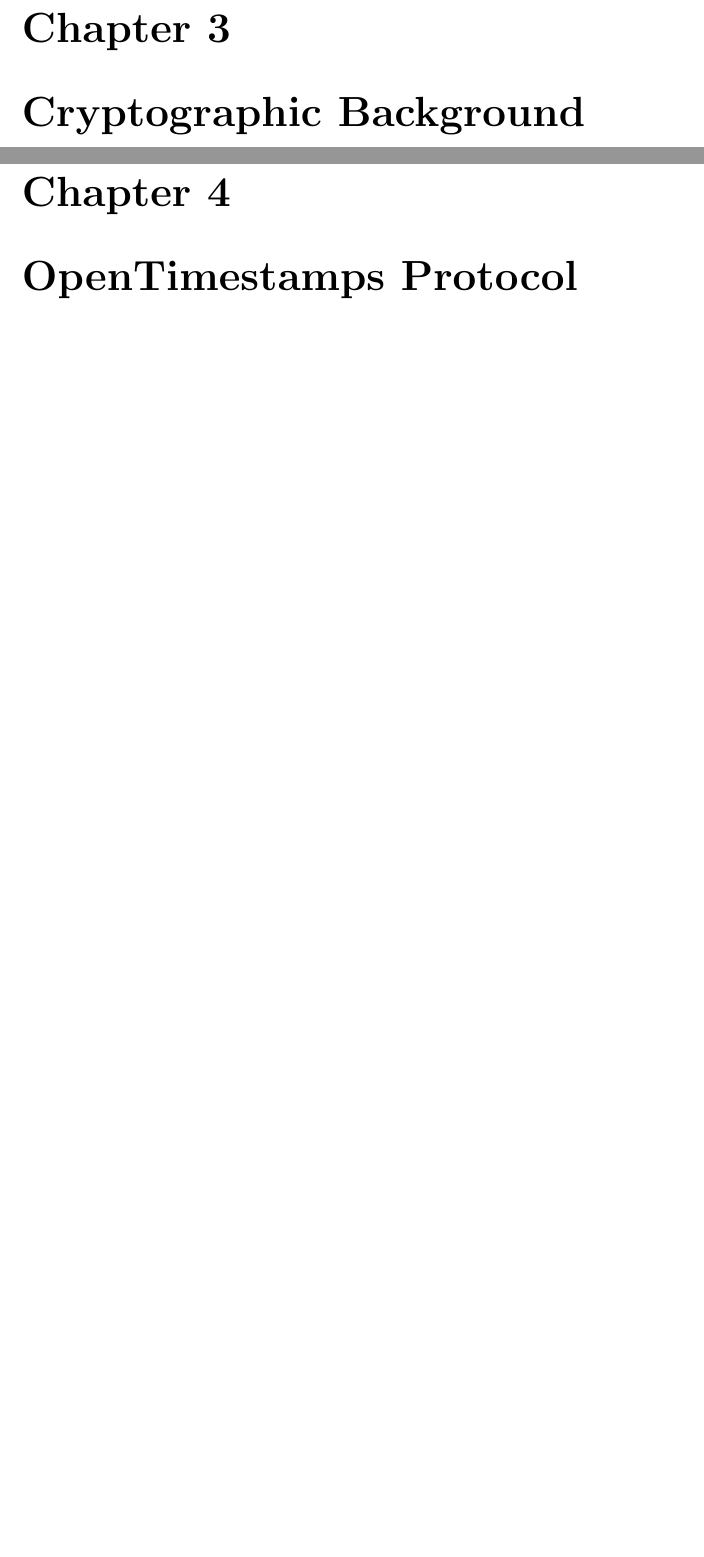
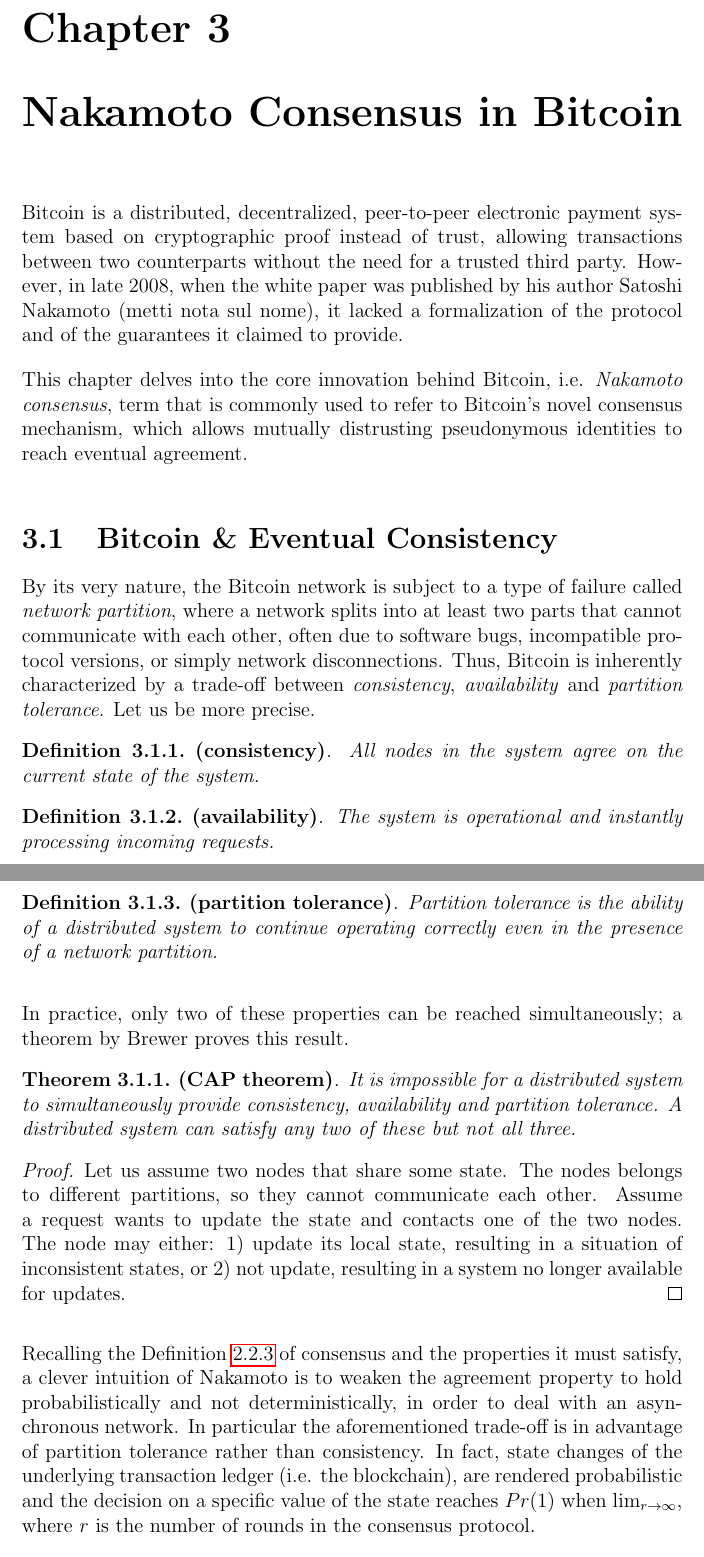
Before and after one commit to AndreaBrandoli90/Thesis-abrandoli, a LaTeX thesis (main.tex, which reads Chapters/chapter_III.tex, Chapters/chapter_IV.tex): two parts of pages 18 and 19 of 36 before the commit and two parts of pages 18 and 19 of 37 after it, joined at a grey line, cut so that both start at the same text, the shorter picture padded with empty space. Compiled offline with pdfLaTeX.

Commit message:
New chapters

```diff
--- a/Chapters/chapter_III.tex
+++ b/Chapters/chapter_III.tex
@@ -1,2 +1,35 @@
-\chapter{Cryptographic Background}
-\label{chpr:crypto}
+\chapter{Nakamoto Consensus in Bitcoin}
+\label{chpr:btc}
+Bitcoin is a distributed, decentralized, peer-to-peer electronic payment system based on cryptographic proof instead of trust, allowing transactions between two counterparts without the need for a trusted third party. However, in late 2008, when the white paper was published by his author Satoshi Nakamoto (metti nota sul nome), it lacked a formalization of the protocol and of the guarantees it claimed to provide.
+
+\bigskip
+\noindent
+This chapter delves into the core innovation behind Bitcoin, i.e. \textit{Nakamoto consensus}, term that is commonly used to refer to Bitcoin's novel consensus mechanism, which allows mutually distrusting pseudonymous identities to reach eventual agreement.
+
+\bigskip
+\section{Bitcoin \& Eventual Consistency}
+By its very nature, the Bitcoin network is subject to a type of failure called \textit{network partition}, where a network splits into at least two parts that cannot communicate with each other, often due to software bugs, incompatible protocol versions, or simply network disconnections.
+Thus, Bitcoin is inherently characterized by a trade-off between \textit{consistency}, \textit{availability} and \textit{partition tolerance}. Let us be more precise.
+\begin{mydef} {\bf (consistency)}.
+    All nodes in the system agree on the current state of the system.
+\end{mydef}
+\begin{mydef} {\bf (availability)}.
+    The system is operational and instantly processing incoming requests.
+\end{mydef}
+\begin{mydef} {\bf (partition tolerance)}.
+    Partition tolerance is the ability of a distributed system to continue operating correctly even in the presence of a network partition.
+\end{mydef}
+
+\bigskip
+\noindent
+In practice, only two of these properties can be reached simultaneously; a theorem by Brewer proves this result.
+\begin{thm} {\bf (CAP theorem)}.
+    It is impossible for a distributed system to simultaneously provide consistency, availability and partition tolerance. A distributed system can satisfy any two of these but not all three.
+\end{thm}
+\begin{proof}
+    Let us assume two nodes that share some state. The nodes belongs to different partitions, so they cannot communicate each other. Assume a request wants to update the state and contacts one of the two nodes. The node may either: 1) update its local state, resulting in a situation of inconsistent states, or 2) not update, resulting in a system no longer available for updates.
+\end{proof}
+
+\bigskip
+\noindent
+Recalling the Definition \ref{def:consensus} of consensus and the properties it must satisfy, a clever intuition of Nakamoto is to weaken the agreement property to hold probabilistically and not deterministically, in order to deal with an asynchronous network. In particular the aforementioned trade-off is in advantage of partition tolerance rather than consistency. In fact, state changes of the underlying transaction ledger (i.e. the blockchain), are rendered probabilistic and the decision on a specific value of the state reaches $Pr(1)$ when $\lim_{r \to \infty}$, where $r$ is the number of rounds in the consensus protocol.
--- a/Chapters/chapter_IV.tex
+++ b/Chapters/chapter_IV.tex
@@ -1,2 +0,0 @@
-\chapter{OpenTimestamps Protocol}
-\label{chpr:ots}
```
Also changed, not shown: Bibliography/bibliography.bib (+9 -0 lines), Chapters/chapter_II.tex (+2 -2 lines), Chapters/chapter_III.tex (11 more changed lines), Chapters/chapter_IV.tex (10 more changed lines).
